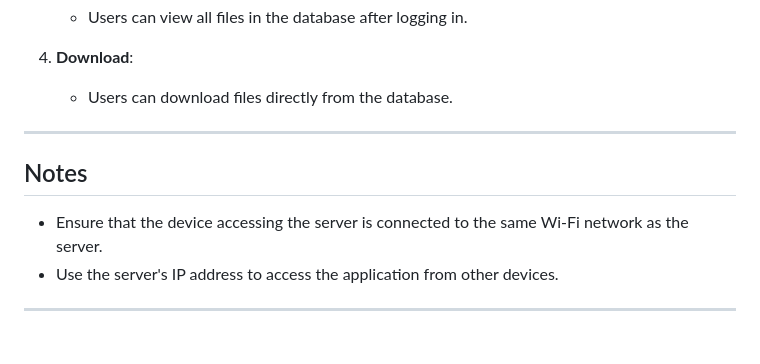
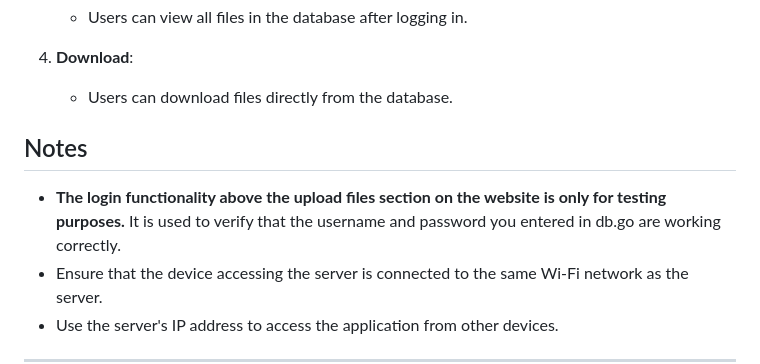
Before and after one commit to TejasDsouza7/Secura, a Markdown page: README.md, the part around the change. GitHub-like rendering; blank space fills up the shorter version.

```diff
--- a/README.md
+++ b/README.md
@@ -138,9 +138,9 @@ Secura Local DB/
 4. **Download**:
    - Users can download files directly from the database.
 
----
 
 ## Notes
+- **The login functionality above the upload files section on the website is only for testing purposes.** It is used to verify that the username and password you entered in db.go are working correctly.
 - Ensure that the device accessing the server is connected to the same Wi-Fi network as the server.
 - Use the server's IP address to access the application from other devices.
 
```
